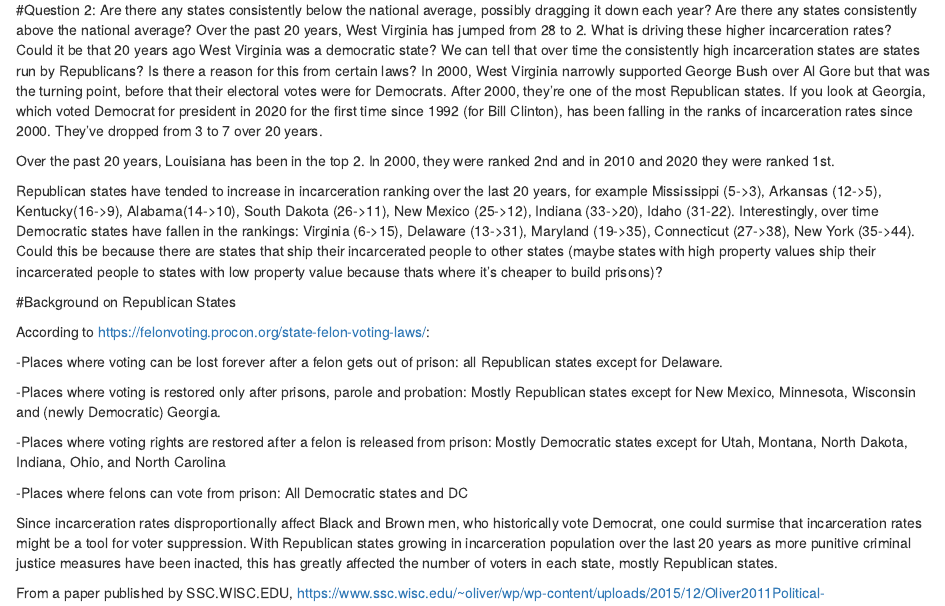
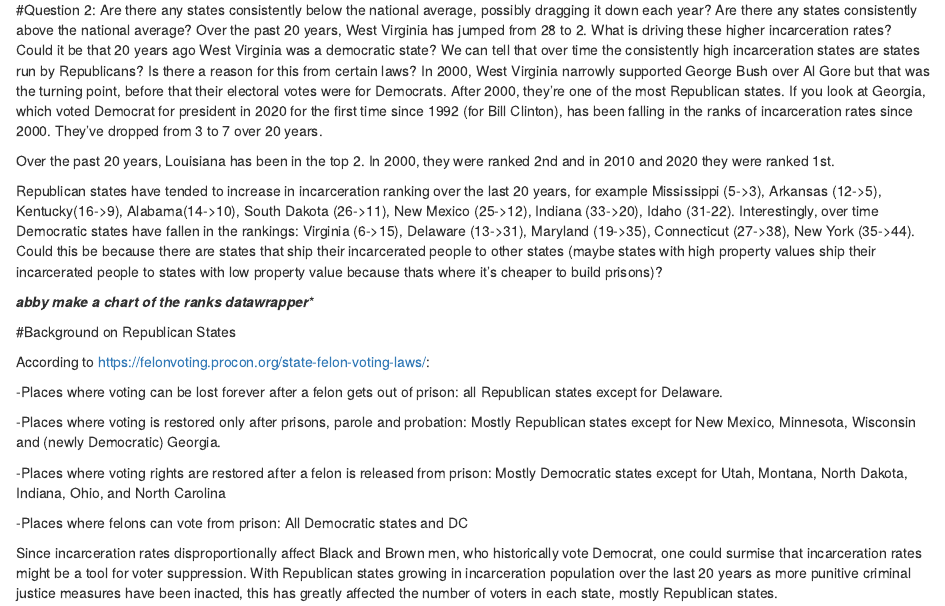
Before and after one commit to mpeek23/data_analysis, an R Markdown document (data_analysis.Rmd): the page in a window 1100 px wide, from 1530 px down. Rendered offline with R 4.5, knitr and Pandoc, with nearby package versions; some code elsewhere in the file could not run offline.

Commit message:
Update data_analysis.Rmd

```diff
--- a/data_analysis.Rmd
+++ b/data_analysis.Rmd
@@ -55,6 +55,8 @@ Over the past 20 years, West Virginia has jumped from 28 to 2. What is driving t
 Over the past 20 years, Louisiana has been in the top 2. In 2000, they were ranked 2nd and in 2010 and 2020 they were ranked 1st.
 
 Republican states have tended to increase in incarceration ranking over the last 20 years, for example Mississippi (5->3), Arkansas (12->5), Kentucky(16->9), Alabama(14->10), South Dakota (26->11), New Mexico (25->12), Indiana (33->20), Idaho (31-22). Interestingly, over time Democratic states have fallen in the rankings: Virginia (6->15), Delaware (13->31), Maryland (19->35), Connecticut (27->38), New York (35->44). Could this be because there are states that ship their incarcerated people to other states (maybe states with high property values ship their incarcerated people to states with low property value because thats where it's cheaper to build prisons)?
+
+***abby make a chart of the ranks datawrapper****
 
 #Background on Republican States
 
```
